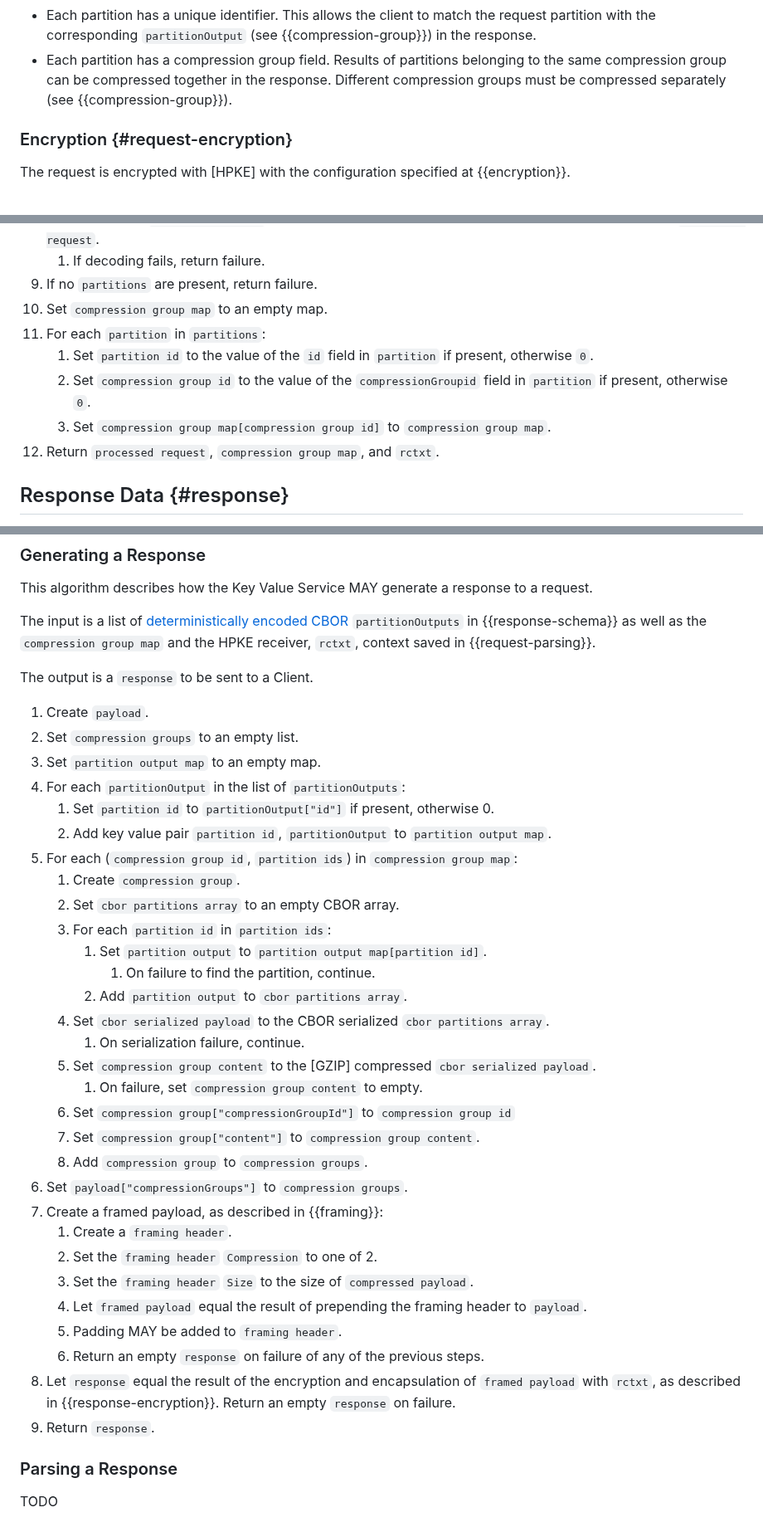
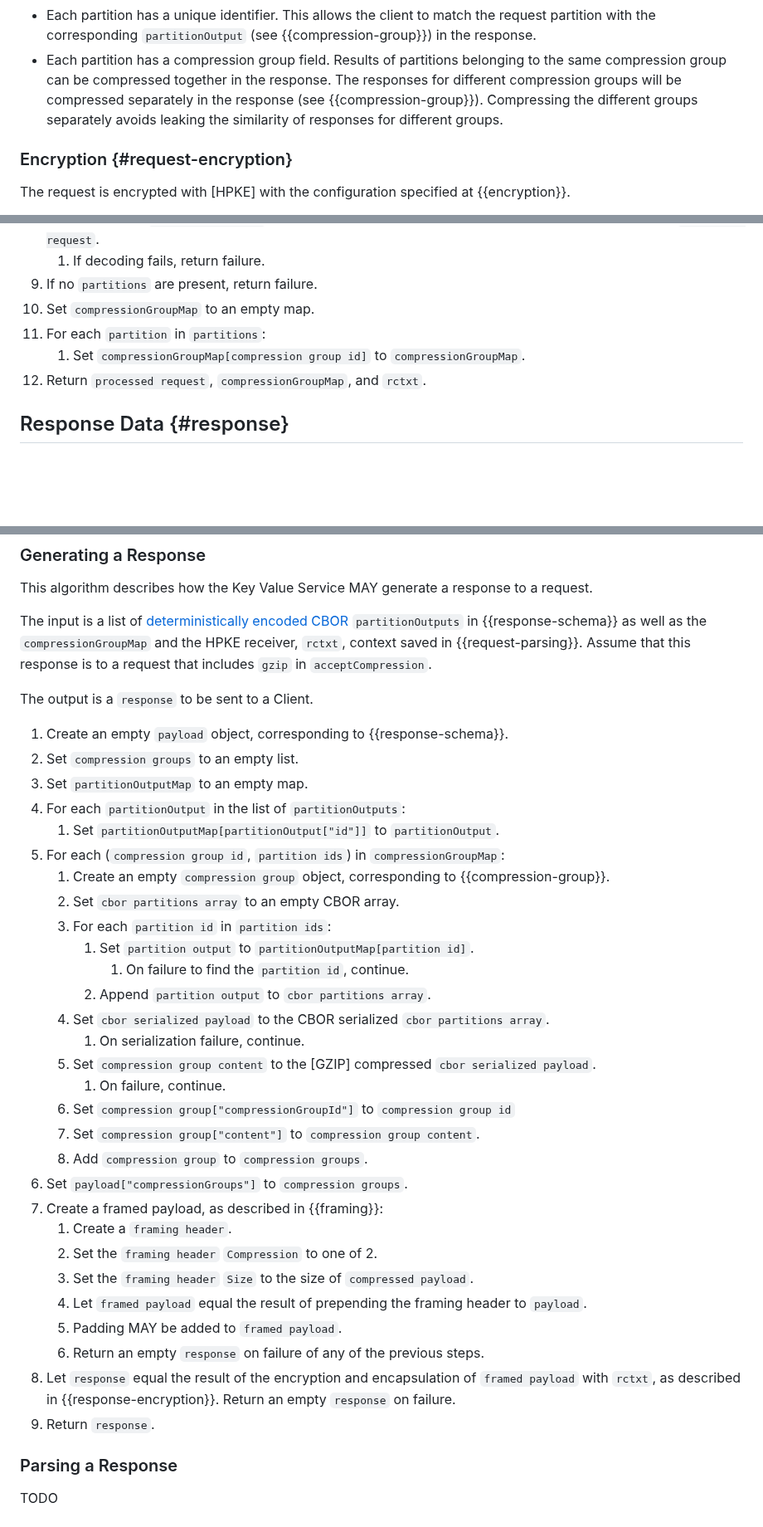
Before and after one commit to privacysandbox/draft-ietf-protected-audience-key-value-service, a Markdown page: draft-ietf-protected-audience-key-value-services.md, 3 parts joined by grey strips. Shown at 83% size. Rendered like a GitHub page; blank space fills up the shorter version.

Commit message:
Address comments

```diff
--- a/draft-ietf-protected-audience-key-value-services.md
+++ b/draft-ietf-protected-audience-key-value-services.md
@@ -156,7 +156,9 @@ Requests are not compressed and have a tree-like hierarchy:
 -   Each partition has a compression group field.
     Results of partitions belonging to the same compression group can be compressed together
     in the response.
-    Different compression groups must be compressed separately (see {{compression-group}}).
+    The responses for different compression groups will be compressed separately in the response
+    (see {{compression-group}}). Compressing the different groups separately avoids leaking the
+    similarity of responses for different groups.
 
 ### Encryption {#request-encryption}
 
@@ -345,14 +349,10 @@ a request message the Key Value Service can consume along with an HPKE context.
    `processed request`.
     1. If decoding fails, return failure.
 7. If no `partitions` are present, return failure.
-8. Set `compression group map` to an empty map.
+8. Set `compressionGroupMap` to an empty map.
 9. For each `partition` in `partitions`:
-   1. Set `partition id` to the value of the `id` field in `partition` if
-      present, otherwise `0`.
-   2. Set `compression group id` to the value of the `compressionGroupid` field in `partition` if
-      present, otherwise `0`.
-   3. Set `compression group map[compression group id]` to `compression group map`.
-10. Return `processed request`, `compression group map`, and `rctxt`.
+   1. Set `compressionGroupMap[compression group id]` to `compressionGroupMap`.
+10. Return `processed request`, `compressionGroupMap`, and `rctxt`.
 
 ## Response Data {#response}
 
@@ -537,42 +537,42 @@ serialized to string.
 This algorithm describes how the Key Value Service MAY generate a response to a request.
 
 The input is a list of [deterministically encoded CBOR](https://www.rfc-editor.org/rfc/rfc8949.html#name-deterministically-encoded-c) `partitionOutputs` in {{response-schema}} as well as
-the `compression group map` and the HPKE receiver, `rctxt`, context saved in {{request-parsing}}.
+the `compressionGroupMap` and the HPKE receiver, `rctxt`, context saved in {{request-parsing}}.
+Assume that this response is to a request that includes `gzip` in `acceptCompression`.
 
 The output is a `response` to be sent to a Client.
 
-1. Create `payload`.
+1. Create an empty `payload` object, corresponding to {{response-schema}}.
 2. Set `compression groups` to an empty list.
-3. Set `partition output map` to an empty map.
+3. Set `partitionOutputMap` to an empty map.
 4. For each `partitionOutput` in the list of `partitionOutputs`:
-   1. Set `partition id` to `partitionOutput["id"]` if present, otherwise 0.
-   2. Add key value pair `partition id`, `partitionOutput` to `partition output map`.
-5. For each (`compression group id`, `partition ids`) in `compression group map`:
-   1. Create `compression group`.
+   1. Set `partitionOutputMap[partitionOutput["id"]]` to `partitionOutput`.
+5. For each (`compression group id`, `partition ids`) in `compressionGroupMap`:
+   1. Create an empty `compression group` object, corresponding to {{compression-group}}.
    2. Set `cbor partitions array` to an empty CBOR array.
    3. For each `partition id` in `partition ids`:
-      1. Set `partition output` to `partition output map[partition id]`.
-         1. On failure to find the partition, continue.
-      2. Add `partition output` to `cbor partitions array`.
+      1. Set `partition output` to `partitionOutputMap[partition id]`.
+         1. On failure to find the `partition id`, continue.
+      2. Append `partition output` to `cbor partitions array`.
    4. Set `cbor serialized payload` to the CBOR serialized `cbor partitions array`.
       1. On serialization failure, continue.
    5. Set `compression group content` to the [GZIP] compressed `cbor serialized payload`.
-      1. On failure, set `compression group content` to empty.
+      1. On failure, continue.
    6. Set `compression group["compressionGroupId"]` to `compression group id`
    7. Set `compression group["content"]` to `compression group content`.
    8. Add `compression group` to `compression groups`.
-1. Set `payload["compressionGroups"]` to `compression groups`.
-2. Create a framed payload, as described in {{framing}}:
+6. Set `payload["compressionGroups"]` to `compression groups`.
+7. Create a framed payload, as described in {{framing}}:
     1. Create a `framing header`.
     2. Set the `framing header` `Compression` to one of 2.
     3. Set the `framing header` `Size` to the size of `compressed payload`.
     4. Let `framed payload` equal the result of prepending the framing header to
        `payload`.
-    5. Padding MAY be added to `framing header`.
+    5. Padding MAY be added to `framed payload`.
     6. Return an empty `response` on failure of any of the previous steps.
-3. Let `response` equal the result of the encryption and encapsulation of `framed payload` with
+8. Let `response` equal the result of the encryption and encapsulation of `framed payload` with
    `rctxt`, as described in {{response-encryption}}. Return an empty `response` on failure.
-4. Return `response`.
+9.  Return `response`.
 
 ### Parsing a Response
 
```
Also changed, not shown: other parts of draft-ietf-protected-audience-key-value-services.md (+5 -3 lines).
